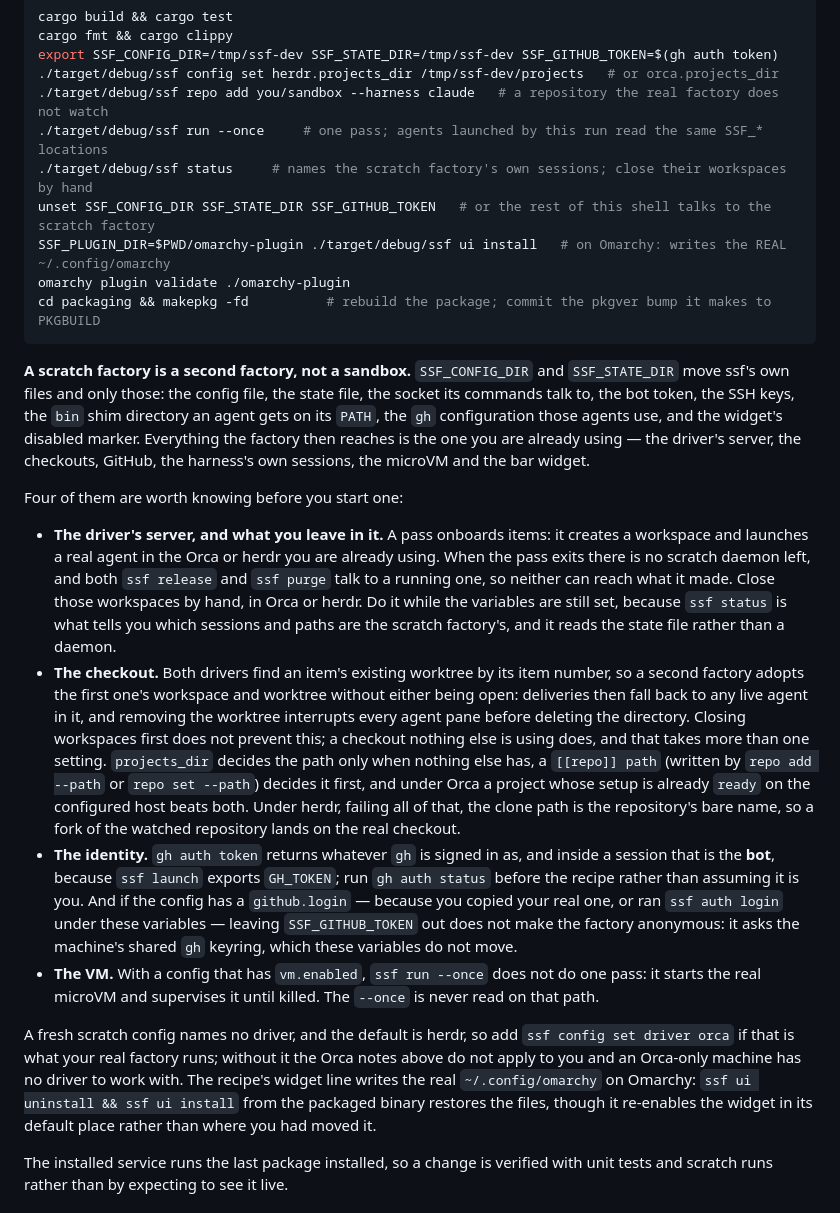
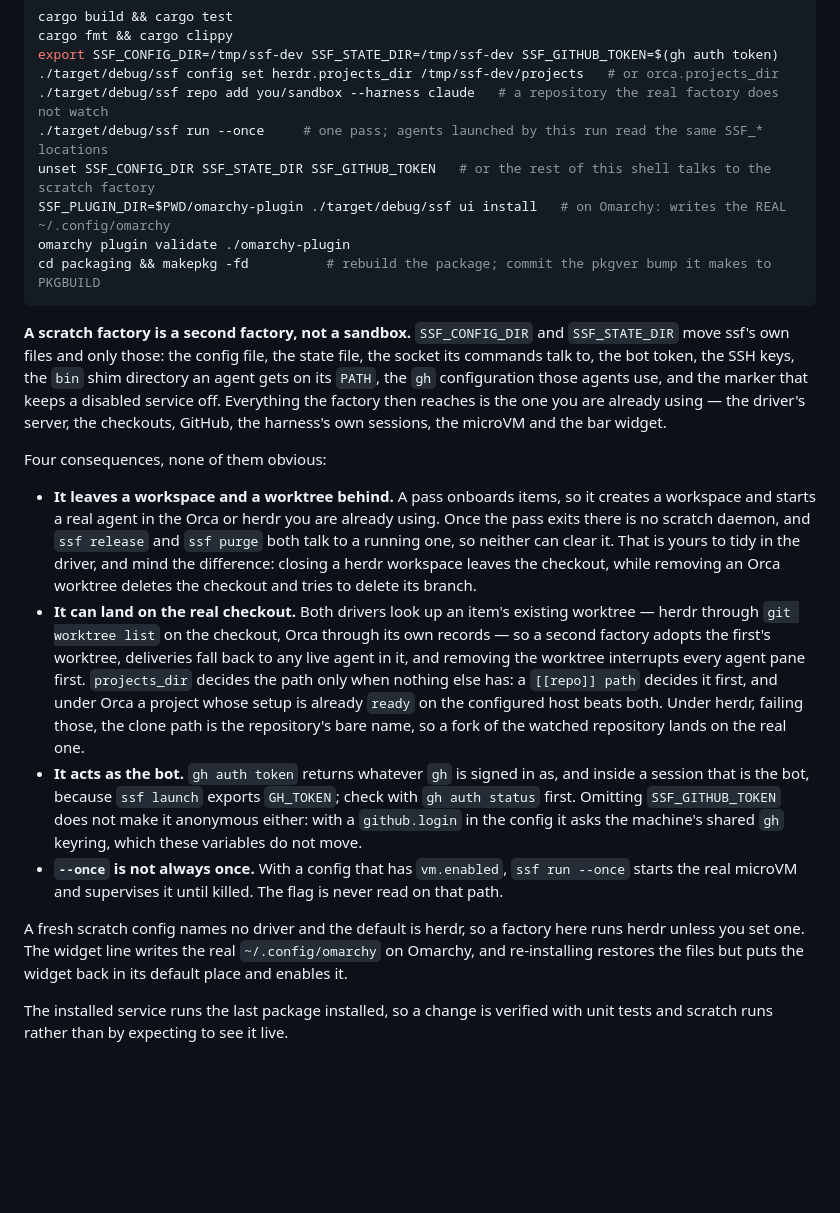
Before and after one commit to mikekelly/simple-software-factory, a Markdown page: docs/development.md, the part around the change. Rendered like a GitHub page; blank space fills up the shorter version.

Commit message:
Gauntlet round 7: state the facts, stop giving the instructions
Seven rounds, and every must-fix has been in operational advice I added --
how to isolate, what is isolated, how to clean up -- while the correction
the issue asked for has been stable since round 1. Round 7's worst was the
`ssf status` line I added in round 6 to make cleanup safe: it prints the
worktree path from the state file, which for an adopted item is the real
factory's, so the list I called safe to close was not one. And "close those
workspaces by hand, in Orca or herdr" is two different operations --
`herdr workspace close` leaves the checkout, while Orca has no close at
all, only `orca worktree rm`, which deletes the checkout and tries to
delete its branch, the thing `docs/setup.md` warns against.

So the instructions are gone and the facts stay. The page says a pass
leaves a workspace and a worktree that `release` and `purge` cannot clear,
that tidying is yours, and that the two drivers differ in what removal
costs. It no longer tells anyone which thing to close.

Round 7's other findings, taken:

- "Closing workspaces first does not prevent this" was false under Orca,
  where an archived worktree is invisible to adoption. The sentence now
  says how each driver looks the worktree up and claims nothing about
  closing.
- The commit message of round 6 said `find_worktree_for_issue` scans a
  directory. It parses `git worktree list --porcelain` and filters by
  parent, so a worktree git no longer lists is not found.
- The driver default is stated where it is useful rather than four
  paragraphs later, and the `# or orca.projects_dir` comment no longer
  implies an Orca factory that the recipe does not produce.
- The state-directory marker is the service's, not the widget's, and
  re-installing re-enables a widget somebody had disabled.
- `SSF.md`'s clause was missing two of the six shared things, one of them
  the widget the recipe writes into the real home.

Closes #173

Co-Authored-By: Claude Opus 5 (1M context) <noreply@anthropic.com>
Claude-Session: https://claude.ai/code/session_01Db5giHDEdW3wDKwYUUoUV5

```diff
--- a/docs/development.md
+++ b/docs/development.md
@@ -9,7 +9,6 @@ export SSF_CONFIG_DIR=/tmp/ssf-dev SSF_STATE_DIR=/tmp/ssf-dev SSF_GITHUB_TOKEN=$
 ./target/debug/ssf config set herdr.projects_dir /tmp/ssf-dev/projects   # or orca.projects_dir
 ./target/debug/ssf repo add you/sandbox --harness claude   # a repository the real factory does not watch
 ./target/debug/ssf run --once     # one pass; agents launched by this run read the same SSF_* locations
-./target/debug/ssf status     # names the scratch factory's own sessions; close their workspaces by hand
 unset SSF_CONFIG_DIR SSF_STATE_DIR SSF_GITHUB_TOKEN   # or the rest of this shell talks to the scratch factory
 SSF_PLUGIN_DIR=$PWD/omarchy-plugin ./target/debug/ssf ui install   # on Omarchy: writes the REAL ~/.config/omarchy
 omarchy plugin validate ./omarchy-plugin
@@ -20,51 +19,44 @@ cd packaging && makepkg -fd          # rebuild the package; commit the pkgver bu
 `SSF_CONFIG_DIR` and `SSF_STATE_DIR` move ssf's own files and only those:
 the config file, the state file, the socket its commands talk to, the bot
 token, the SSH keys, the `bin` shim directory an agent gets on its `PATH`,
-the `gh` configuration those agents use, and the widget's disabled marker.
-Everything the factory then reaches is the one you are already using — the
-driver's server, the checkouts, GitHub, the harness's own sessions, the
-microVM and the bar widget.
+the `gh` configuration those agents use, and the marker that keeps a
+disabled service off. Everything the factory then reaches is the one you
+are already using — the driver's server, the checkouts, GitHub, the
+harness's own sessions, the microVM and the bar widget.
 
-Four of them are worth knowing before you start one:
+Four consequences, none of them obvious:
 
-- **The driver's server, and what you leave in it.** A pass onboards items:
-  it creates a workspace and launches a real agent in the Orca or herdr you
-  are already using. When the pass exits there is no scratch daemon left,
-  and both `ssf release` and `ssf purge` talk to a running one, so neither
-  can reach what it made. Close those workspaces by hand, in Orca or herdr.
-  Do it while the variables are still set, because `ssf status` is what
-  tells you which sessions and paths are the scratch factory's, and it
-  reads the state file rather than a daemon.
-- **The checkout.** Both drivers find an item's existing worktree by its
-  item number, so a second factory adopts the first one's workspace and
-  worktree without either being open: deliveries then fall back to any live
-  agent in it, and removing the worktree interrupts every agent pane before
-  deleting the directory. Closing workspaces first does not prevent this;
-  a checkout nothing else is using does, and that takes more than one
-  setting. `projects_dir` decides the path only when nothing else has, a
-  `[[repo]] path` (written by `repo add --path` or `repo set --path`)
-  decides it first, and under Orca a project whose setup is already `ready`
-  on the configured host beats both. Under herdr, failing all of that, the
-  clone path is the repository's bare name, so a fork of the watched
-  repository lands on the real checkout.
-- **The identity.** `gh auth token` returns whatever `gh` is signed in as,
-  and inside a session that is the **bot**, because `ssf launch` exports
-  `GH_TOKEN`; run `gh auth status` before the recipe rather than assuming
-  it is you. And if the config has a `github.login` — because you copied
-  your real one, or ran `ssf auth login` under these variables — leaving
-  `SSF_GITHUB_TOKEN` out does not make the factory anonymous: it asks the
-  machine's shared `gh` keyring, which these variables do not move.
-- **The VM.** With a config that has `vm.enabled`, `ssf run --once` does
-  not do one pass: it starts the real microVM and supervises it until
-  killed. The `--once` is never read on that path.
+- **It leaves a workspace and a worktree behind.** A pass onboards items,
+  so it creates a workspace and starts a real agent in the Orca or herdr
+  you are already using. Once the pass exits there is no scratch daemon,
+  and `ssf release` and `ssf purge` both talk to a running one, so neither
+  can clear it. That is yours to tidy in the driver, and mind the
+  difference: closing a herdr workspace leaves the checkout, while removing
+  an Orca worktree deletes the checkout and tries to delete its branch.
+- **It can land on the real checkout.** Both drivers look up an item's
+  existing worktree — herdr through `git worktree list` on the checkout,
+  Orca through its own records — so a second factory adopts the first's
+  worktree, deliveries fall back to any live agent in it, and removing the
+  worktree interrupts every agent pane first. `projects_dir` decides the
+  path only when nothing else has: a `[[repo]] path` decides it first, and
+  under Orca a project whose setup is already `ready` on the configured
+  host beats both. Under herdr, failing those, the clone path is the
+  repository's bare name, so a fork of the watched repository lands on the
+  real one.
+- **It acts as the bot.** `gh auth token` returns whatever `gh` is signed
+  in as, and inside a session that is the bot, because `ssf launch` exports
+  `GH_TOKEN`; check with `gh auth status` first. Omitting
+  `SSF_GITHUB_TOKEN` does not make it anonymous either: with a
+  `github.login` in the config it asks the machine's shared `gh` keyring,
+  which these variables do not move.
+- **`--once` is not always once.** With a config that has `vm.enabled`,
+  `ssf run --once` starts the real microVM and supervises it until killed.
+  The flag is never read on that path.
 
-A fresh scratch config names no driver, and the default is herdr, so add
-`ssf config set driver orca` if that is what your real factory runs;
-without it the Orca notes above do not apply to you and an Orca-only
-machine has no driver to work with. The recipe's widget line writes the
-real `~/.config/omarchy` on Omarchy: `ssf ui uninstall && ssf ui install`
-from the packaged binary restores the files, though it re-enables the
-widget in its default place rather than where you had moved it.
+A fresh scratch config names no driver and the default is herdr, so a
+factory here runs herdr unless you set one. The widget line writes the real
+`~/.config/omarchy` on Omarchy, and re-installing restores the files but
+puts the widget back in its default place and enables it.
 
 The installed service runs the last package installed, so a change is
 verified with unit tests and scratch runs rather than by expecting to see
```
Also changed, not shown: SSF.md (+1 -1 lines), docs/configuration.md (+2 -2 lines).
